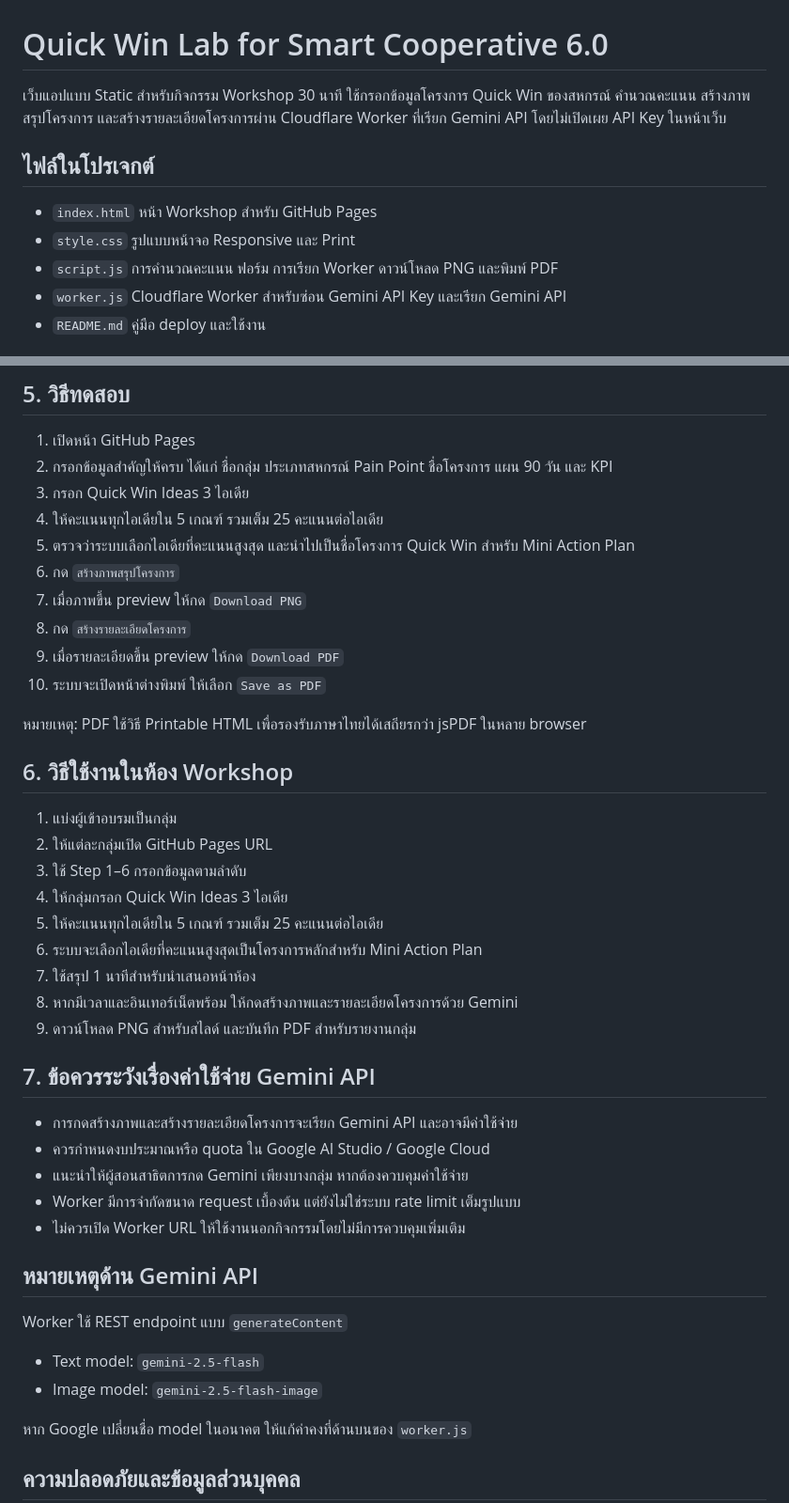
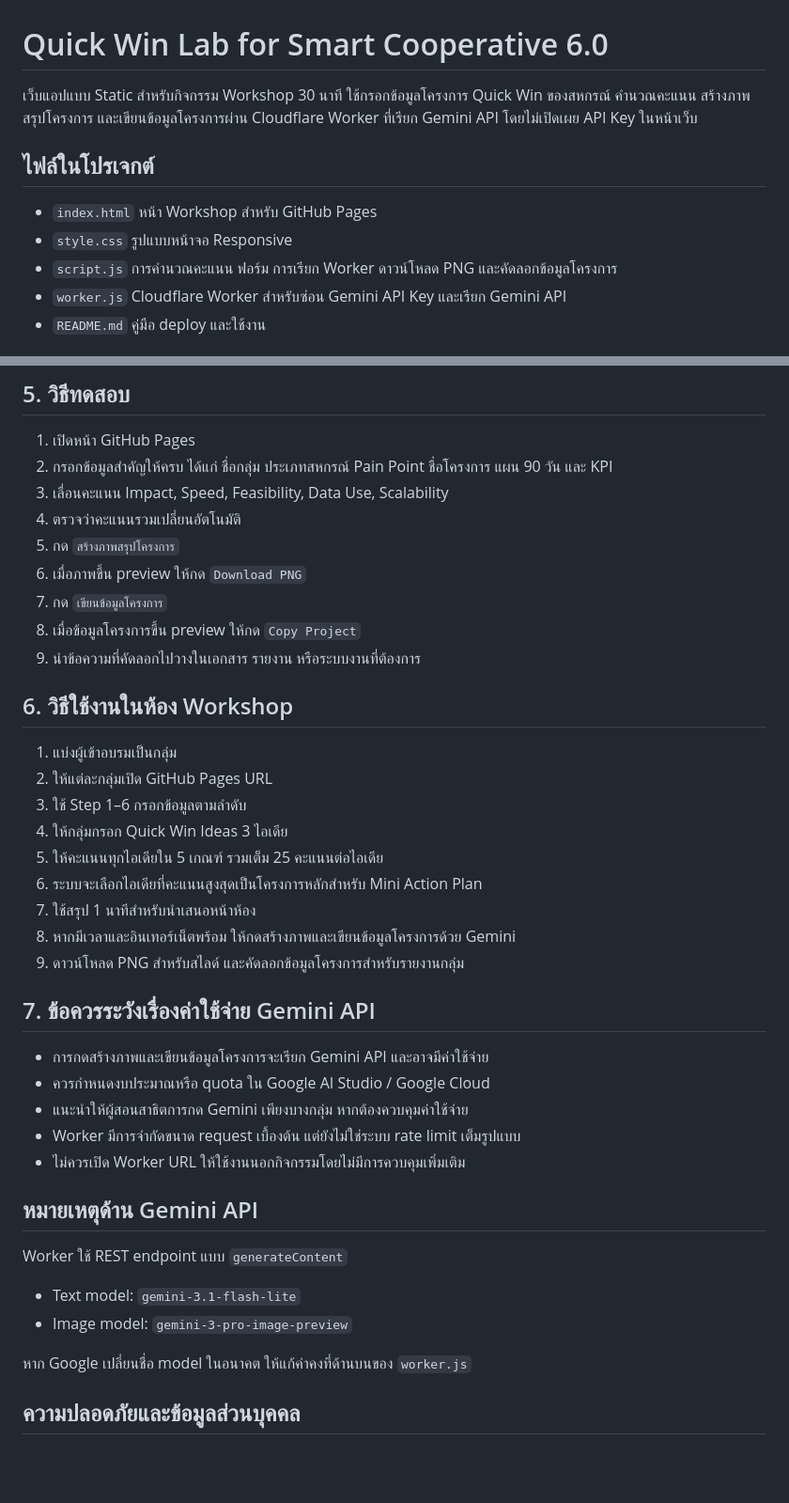
Before and after one commit to wasinsri/quickwin-lab-smart-cooperative, a Markdown page: README.md, 2 parts joined by grey strips. Shown at 94% size. GitHub-like rendering; blank space fills up the shorter version.

Commit message:
Document project copy output workflow

```diff
--- a/README.md
+++ b/README.md
@@ -1,12 +1,12 @@
 # Quick Win Lab for Smart Cooperative 6.0
 
-เว็บแอปแบบ Static สำหรับกิจกรรม Workshop 30 นาที ใช้กรอกข้อมูลโครงการ Quick Win ของสหกรณ์ คำนวณคะแนน สร้างภาพสรุปโครงการ และสร้างรายละเอียดโครงการผ่าน Cloudflare Worker ที่เรียก Gemini API โดยไม่เปิดเผย API Key ในหน้าเว็บ
+เว็บแอปแบบ Static สำหรับกิจกรรม Workshop 30 นาที ใช้กรอกข้อมูลโครงการ Quick Win ของสหกรณ์ คำนวณคะแนน สร้างภาพสรุปโครงการ และเขียนข้อมูลโครงการผ่าน Cloudflare Worker ที่เรียก Gemini API โดยไม่เปิดเผย API Key ในหน้าเว็บ
 
 ## ไฟล์ในโปรเจกต์
 
 - `index.html` หน้า Workshop สำหรับ GitHub Pages
-- `style.css` รูปแบบหน้าจอ Responsive และ Print
-- `script.js` การคำนวณคะแนน ฟอร์ม การเรียก Worker ดาวน์โหลด PNG และพิมพ์ PDF
+- `style.css` รูปแบบหน้าจอ Responsive
+- `script.js` การคำนวณคะแนน ฟอร์ม การเรียก Worker ดาวน์โหลด PNG และคัดลอกข้อมูลโครงการ
 - `worker.js` Cloudflare Worker สำหรับซ่อน Gemini API Key และเรียก Gemini API
 - `README.md` คู่มือ deploy และใช้งาน
 
@@ -69,16 +69,13 @@ const WORKER_URL = "https://quickwin-lab-smart-cooperative-api.tong-wasin.worker
 
 1. เปิดหน้า GitHub Pages
 2. กรอกข้อมูลสำคัญให้ครบ ได้แก่ ชื่อกลุ่ม ประเภทสหกรณ์ Pain Point ชื่อโครงการ แผน 90 วัน และ KPI
-3. กรอก Quick Win Ideas 3 ไอเดีย
-4. ให้คะแนนทุกไอเดียใน 5 เกณฑ์ รวมเต็ม 25 คะแนนต่อไอเดีย
-5. ตรวจว่าระบบเลือกไอเดียที่คะแนนสูงสุด และนำไปเป็นชื่อโครงการ Quick Win สำหรับ Mini Action Plan
-6. กด `สร้างภาพสรุปโครงการ`
-7. เมื่อภาพขึ้น preview ให้กด `Download PNG`
-8. กด `สร้างรายละเอียดโครงการ`
-9. เมื่อรายละเอียดขึ้น preview ให้กด `Download PDF`
-10. ระบบจะเปิดหน้าต่างพิมพ์ ให้เลือก `Save as PDF`
-
-หมายเหตุ: PDF ใช้วิธี Printable HTML เพื่อรองรับภาษาไทยได้เสถียรกว่า jsPDF ในหลาย browser
+3. เลื่อนคะแนน Impact, Speed, Feasibility, Data Use, Scalability
+4. ตรวจว่าคะแนนรวมเปลี่ยนอัตโนมัติ
+5. กด `สร้างภาพสรุปโครงการ`
+6. เมื่อภาพขึ้น preview ให้กด `Download PNG`
+7. กด `เขียนข้อมูลโครงการ`
+8. เมื่อข้อมูลโครงการขึ้น preview ให้กด `Copy Project`
+9. นำข้อความที่คัดลอกไปวางในเอกสาร รายงาน หรือระบบงานที่ต้องการ
 
 ## 6. วิธีใช้งานในห้อง Workshop
 
@@ -89,12 +86,12 @@ const WORKER_URL = "https://quickwin-lab-smart-cooperative-api.tong-wasin.worker
 5. ให้คะแนนทุกไอเดียใน 5 เกณฑ์ รวมเต็ม 25 คะแนนต่อไอเดีย
 6. ระบบจะเลือกไอเดียที่คะแนนสูงสุดเป็นโครงการหลักสำหรับ Mini Action Plan
 7. ใช้สรุป 1 นาทีสำหรับนำเสนอหน้าห้อง
-8. หากมีเวลาและอินเทอร์เน็ตพร้อม ให้กดสร้างภาพและรายละเอียดโครงการด้วย Gemini
-9. ดาวน์โหลด PNG สำหรับสไลด์ และบันทึก PDF สำหรับรายงานกลุ่ม
+8. หากมีเวลาและอินเทอร์เน็ตพร้อม ให้กดสร้างภาพและเขียนข้อมูลโครงการด้วย Gemini
+9. ดาวน์โหลด PNG สำหรับสไลด์ และคัดลอกข้อมูลโครงการสำหรับรายงานกลุ่ม
 
 ## 7. ข้อควรระวังเรื่องค่าใช้จ่าย Gemini API
 
-- การกดสร้างภาพและสร้างรายละเอียดโครงการจะเรียก Gemini API และอาจมีค่าใช้จ่าย
+- การกดสร้างภาพและเขียนข้อมูลโครงการจะเรียก Gemini API และอาจมีค่าใช้จ่าย
 - ควรกำหนดงบประมาณหรือ quota ใน Google AI Studio / Google Cloud
 - แนะนำให้ผู้สอนสาธิตการกด Gemini เพียงบางกลุ่ม หากต้องควบคุมค่าใช้จ่าย
 - Worker มีการจำกัดขนาด request เบื้องต้น แต่ยังไม่ใช่ระบบ rate limit เต็มรูปแบบ
@@ -104,8 +101,8 @@ const WORKER_URL = "https://quickwin-lab-smart-cooperative-api.tong-wasin.worker
 
 Worker ใช้ REST endpoint แบบ `generateContent`
 
-- Text model: `gemini-2.5-flash`
-- Image model: `gemini-2.5-flash-image`
+- Text model: `gemini-3.1-flash-lite`
+- Image model: `gemini-3-pro-image-preview`
 
 หาก Google เปลี่ยนชื่อ model ในอนาคต ให้แก้ค่าคงที่ด้านบนของ `worker.js`
 
```
